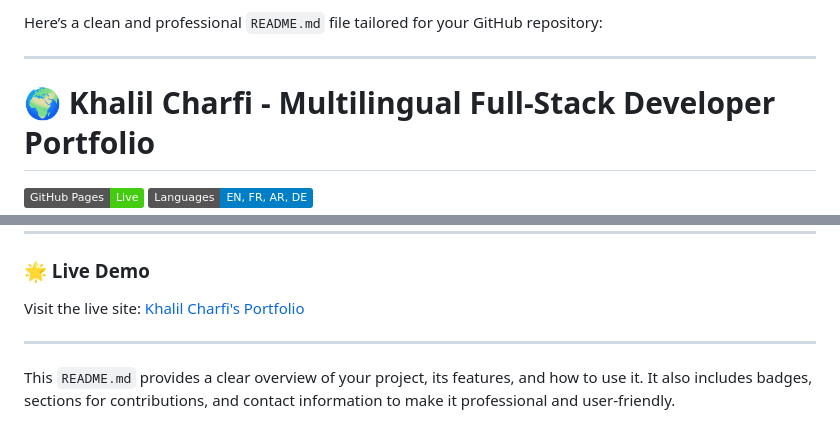
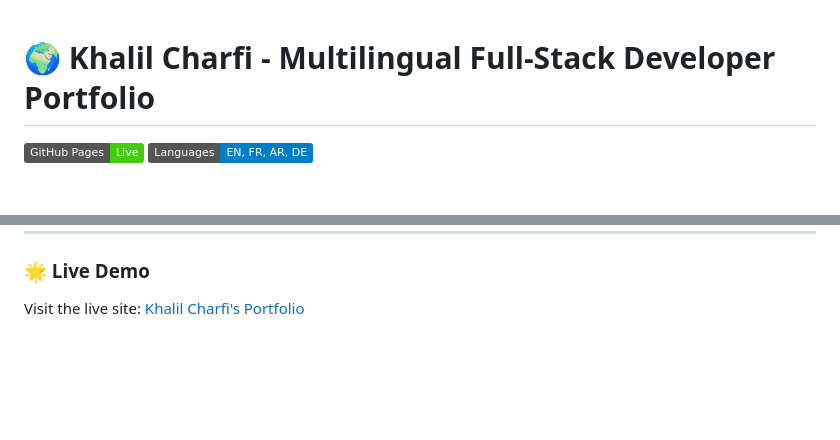
Before and after one commit to khalilcharfi/khalilcharfi.github.io, a Markdown page: README.md, 2 parts joined by grey strips. Rendered like a GitHub page; badges without logos; blank space fills up the shorter version.

```diff
--- a/README.md
+++ b/README.md
@@ -1,7 +1,3 @@
-Here’s a clean and professional `README.md` file tailored for your GitHub repository:
-
----
-
 # 🌍 Khalil Charfi - Multilingual Full-Stack Developer Portfolio
 
 ![GitHub Pages](https://img.shields.io/badge/GitHub%20Pages-Live-brightgreen) ![Languages](https://img.shields.io/badge/Languages-EN%2C%20FR%2C%20AR%2C%20DE-blue)
@@ -127,7 +123,3 @@ If you have any questions or want to collaborate, feel free to reach out:
 ### 🌟 Live Demo
 
 Visit the live site: [Khalil Charfi's Portfolio](https://khalilcharfi.github.io)
-
----
-
-This `README.md` provides a clear overview of your project, its features, and how to use it. It also includes badges, sections for contributions, and contact information to make it professional and user-friendly.
```
